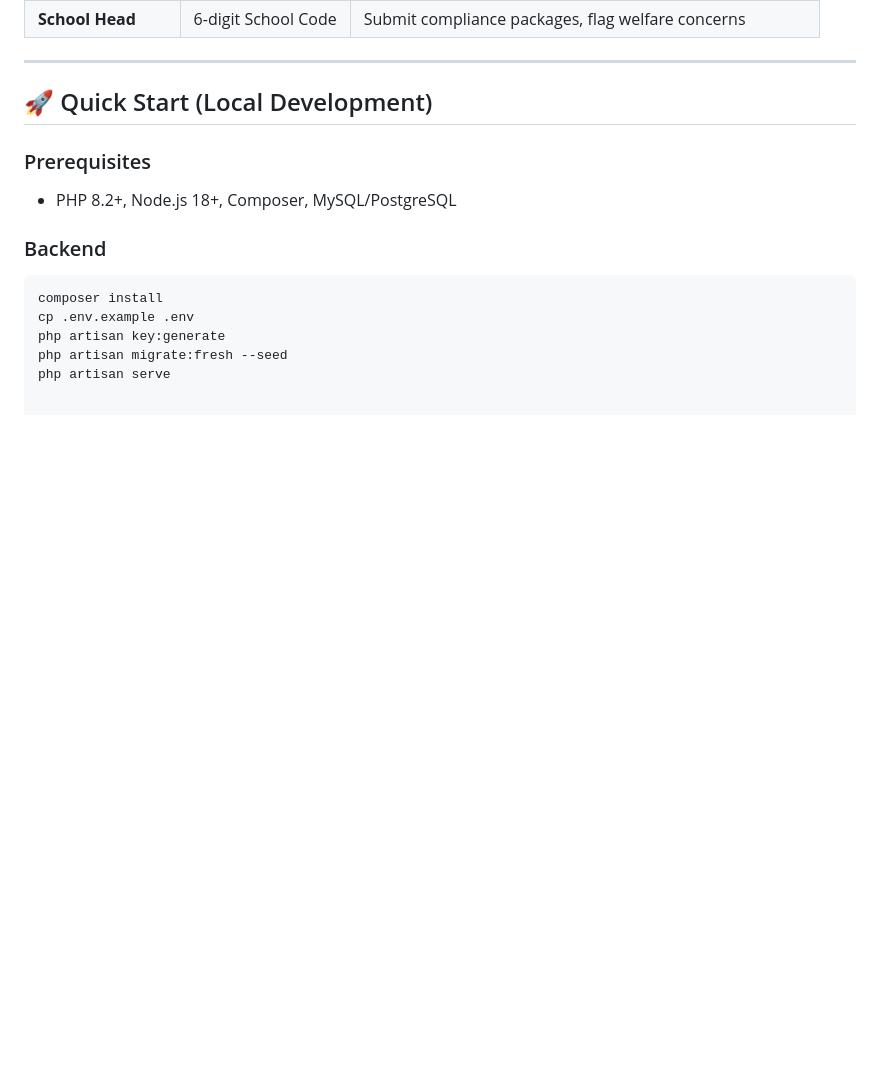
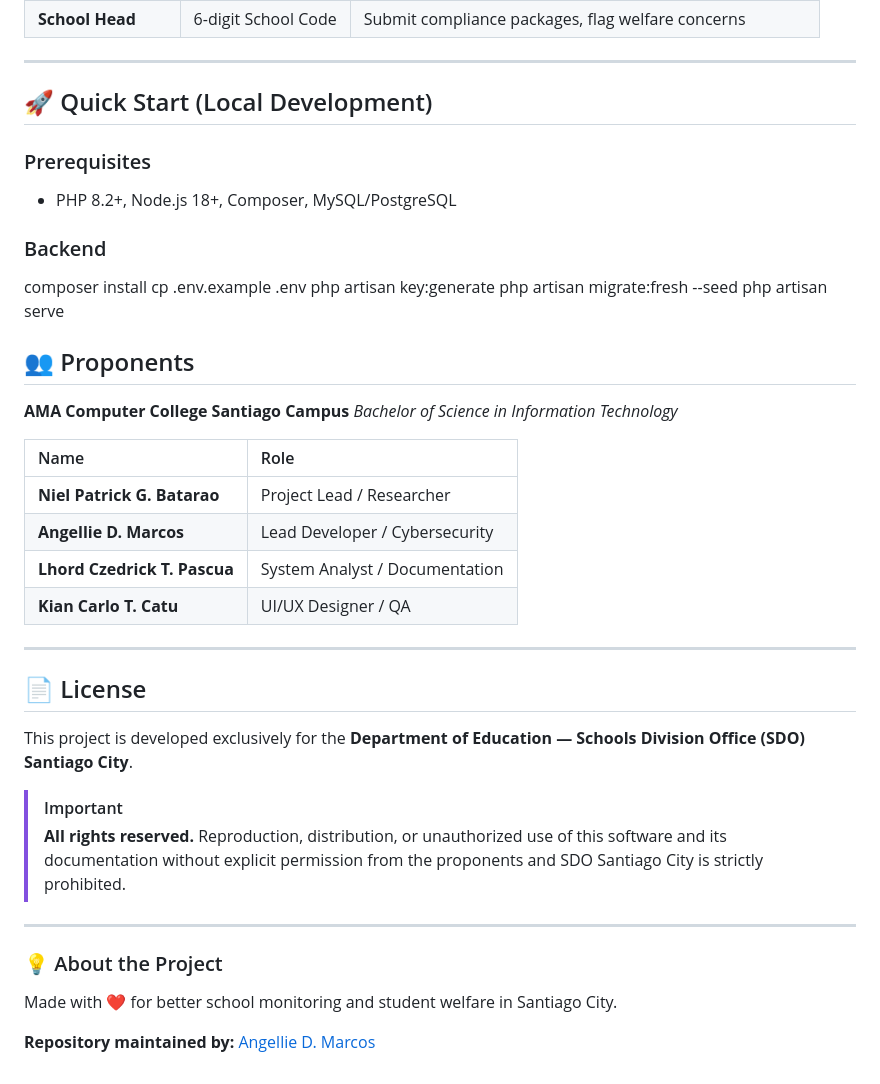
Before and after one commit to angemarcos04/cspam, a Markdown page: README.md, the part around the change. Rendered like a GitHub page; blank space fills up the shorter version.

Commit message:
Update README with proponents and license details
Added project proponents and license information to README.

````diff
--- a/README.md
+++ b/README.md
@@ -66,9 +66,35 @@ CSPAMS serves as the **digital backbone** for the two flagship monitoring progra
 - PHP 8.2+, Node.js 18+, Composer, MySQL/PostgreSQL
 
 ### Backend
-```bash
 composer install
 cp .env.example .env
 php artisan key:generate
 php artisan migrate:fresh --seed
 php artisan serve
+
+## 👥 Proponents
+
+**AMA Computer College Santiago Campus** *Bachelor of Science in Information Technology*
+
+| Name | Role |
+| :--- | :--- |
+| **Niel Patrick G. Batarao** | Project Lead / Researcher |
+| **Angellie D. Marcos** | Lead Developer / Cybersecurity |
+| **Lhord Czedrick T. Pascua** | System Analyst / Documentation |
+| **Kian Carlo T. Catu** | UI/UX Designer / QA |
+
+---
+
+## 📄 License
+
+This project is developed exclusively for the **Department of Education — Schools Division Office (SDO) Santiago City**.
+
+> [!IMPORTANT]
+> **All rights reserved.** Reproduction, distribution, or unauthorized use of this software and its documentation without explicit permission from the proponents and SDO Santiago City is strictly prohibited.
+
+---
+
+### 💡 About the Project
+Made with ❤️ for better school monitoring and student welfare in Santiago City.
+
+**Repository maintained by:** [Angellie D. Marcos](https://github.com/angelliemarcos6-cyber)
````
